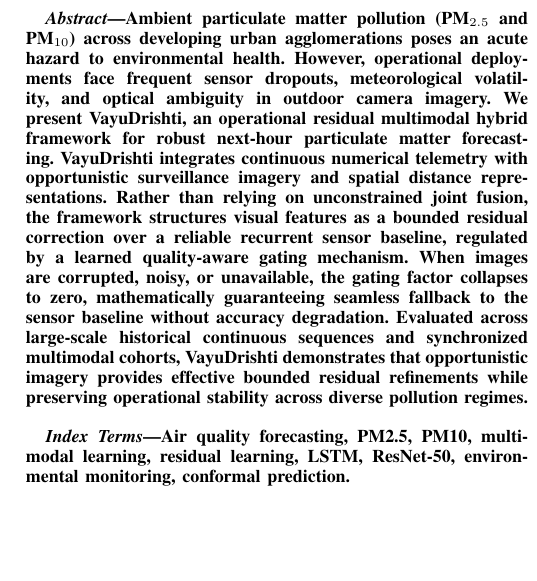
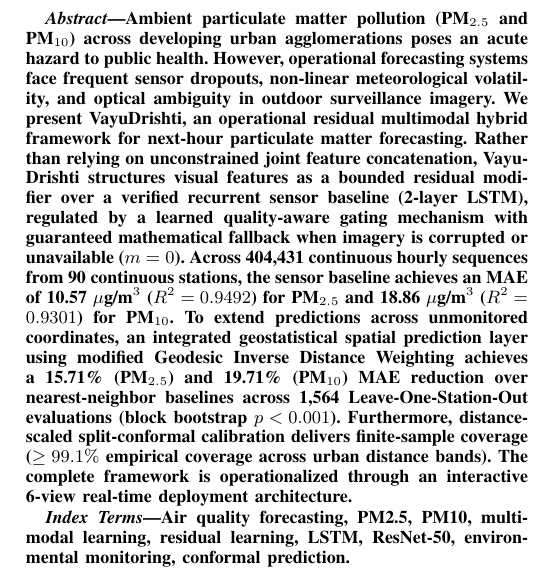
Before and after one commit to Rushyasree/Multimodal_airquality_prediction, a LaTeX paper (paper/main.tex): part of one column of page 1 of 17, cut so that both start at the same text, the shorter picture padded with empty space. Compiled offline with pdfLaTeX.

Commit message:
docs(paper): enhance abstract with concrete empirical benchmarks and recompile camera-ready PDF

```diff
--- a/paper/main.tex
+++ b/paper/main.tex
@@ -30,7 +30,7 @@
 \maketitle
 
 \begin{abstract}
-Ambient particulate matter pollution ($\text{PM}_{2.5}$ and $\text{PM}_{10}$) across developing urban agglomerations poses an acute hazard to environmental health. However, operational deployments face frequent sensor dropouts, meteorological volatility, and optical ambiguity in outdoor camera imagery. We present \textbf{VayuDrishti}, an operational residual multimodal hybrid framework for robust next-hour particulate matter forecasting. VayuDrishti integrates continuous numerical telemetry with opportunistic surveillance imagery and spatial distance representations. Rather than relying on unconstrained joint fusion, the framework structures visual features as a bounded residual correction over a reliable recurrent sensor baseline, regulated by a learned quality-aware gating mechanism. When images are corrupted, noisy, or unavailable, the gating factor collapses to zero, mathematically guaranteeing seamless fallback to the sensor baseline without accuracy degradation. Evaluated across large-scale historical continuous sequences and synchronized multimodal cohorts, VayuDrishti demonstrates that opportunistic imagery provides effective bounded residual refinements while preserving operational stability across diverse pollution regimes.
+Ambient particulate matter pollution ($\text{PM}_{2.5}$ and $\text{PM}_{10}$) across developing urban agglomerations poses an acute hazard to public health. However, operational forecasting systems face frequent sensor dropouts, non-linear meteorological volatility, and optical ambiguity in outdoor surveillance imagery. We present \textbf{VayuDrishti}, an operational residual multimodal hybrid framework for next-hour particulate matter forecasting. Rather than relying on unconstrained joint feature concatenation, VayuDrishti structures visual features as a bounded residual modifier over a verified recurrent sensor baseline (2-layer LSTM), regulated by a learned quality-aware gating mechanism with guaranteed mathematical fallback when imagery is corrupted or unavailable ($m=0$). Across 404,431 continuous hourly sequences from 90 continuous stations, the sensor baseline achieves an MAE of 10.57~$\mu\text{g/m}^3$ ($R^2 = 0.9492$) for $\text{PM}_{2.5}$ and 18.86~$\mu\text{g/m}^3$ ($R^2 = 0.9301$) for $\text{PM}_{10}$. To extend predictions across unmonitored coordinates, an integrated geostatistical spatial prediction layer using modified Geodesic Inverse Distance Weighting achieves a 15.71\% ($\text{PM}_{2.5}$) and 19.71\% ($\text{PM}_{10}$) MAE reduction over nearest-neighbor baselines across 1,564 Leave-One-Station-Out evaluations (block bootstrap $p < 0.001$). Furthermore, distance-scaled split-conformal calibration delivers finite-sample coverage ($\ge 99.1\%$ empirical coverage across urban distance bands). The complete framework is operationalized through an interactive 6-view real-time deployment architecture.
 \end{abstract}
 
 \begin{IEEEkeywords}
```
Also changed, not shown: paper/manuscript.md (+1 -1 lines), paper/VayuDrishti_IEEE_Manuscript.pdf, paper/main.pdf, 1 other file.
